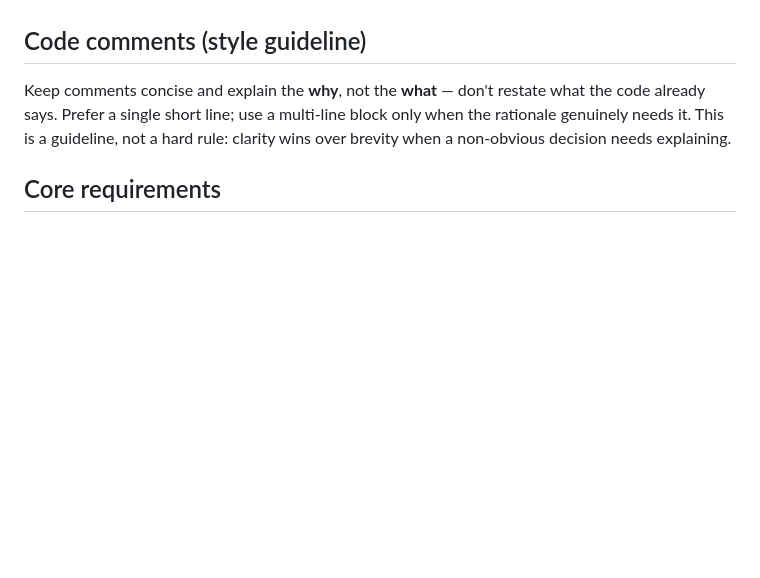
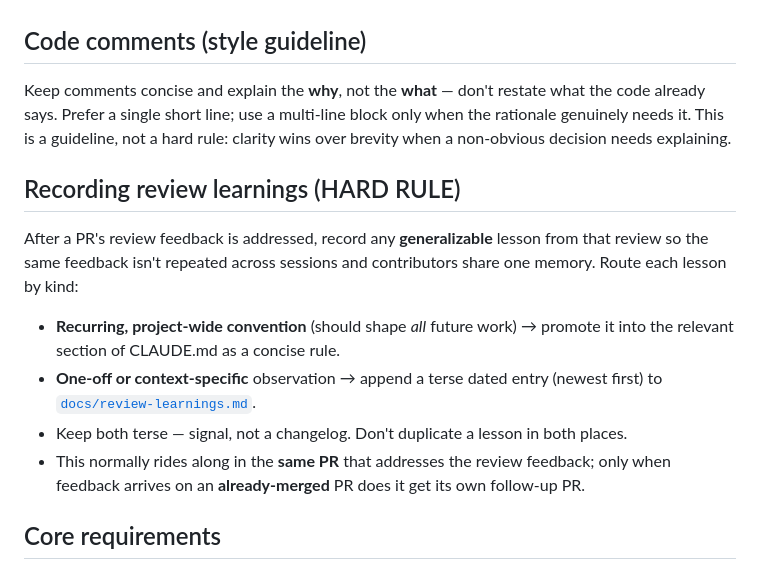
Before and after one commit to mfozmen/watchdown, a Markdown page: CLAUDE.md, the part around the change. Rendered like a GitHub page; blank space fills up the shorter version.

Commit message:
docs: require recording generalizable review lessons
Two-tier scheme: project-wide conventions promote into CLAUDE.md; one-off
notes append to docs/review-learnings.md. Keeps lessons durable without
bloating CLAUDE.md.

Co-Authored-By: Claude Opus 4.8 (1M context) <noreply@anthropic.com>

```diff
--- a/CLAUDE.md
+++ b/CLAUDE.md
@@ -78,6 +78,20 @@ code already says. Prefer a single short line; use a multi-line block only when
 rationale genuinely needs it. This is a guideline, not a hard rule: clarity wins over
 brevity when a non-obvious decision needs explaining.
 
+## Recording review learnings (HARD RULE)
+
+After a PR's review feedback is addressed, record any **generalizable** lesson from that
+review so the same feedback isn't repeated across sessions and contributors share one
+memory. Route each lesson by kind:
+
+- **Recurring, project-wide convention** (should shape *all* future work) → promote it into
+  the relevant section of CLAUDE.md as a concise rule.
+- **One-off or context-specific** observation → append a terse dated entry (newest first)
+  to [`docs/review-learnings.md`](docs/review-learnings.md).
+- Keep both terse — signal, not a changelog. Don't duplicate a lesson in both places.
+- This normally rides along in the **same PR** that addresses the review feedback; only when
+  feedback arrives on an **already-merged** PR does it get its own follow-up PR.
+
 ## Core requirements
 
 ### Live external-edit sync (defining feature)
```
